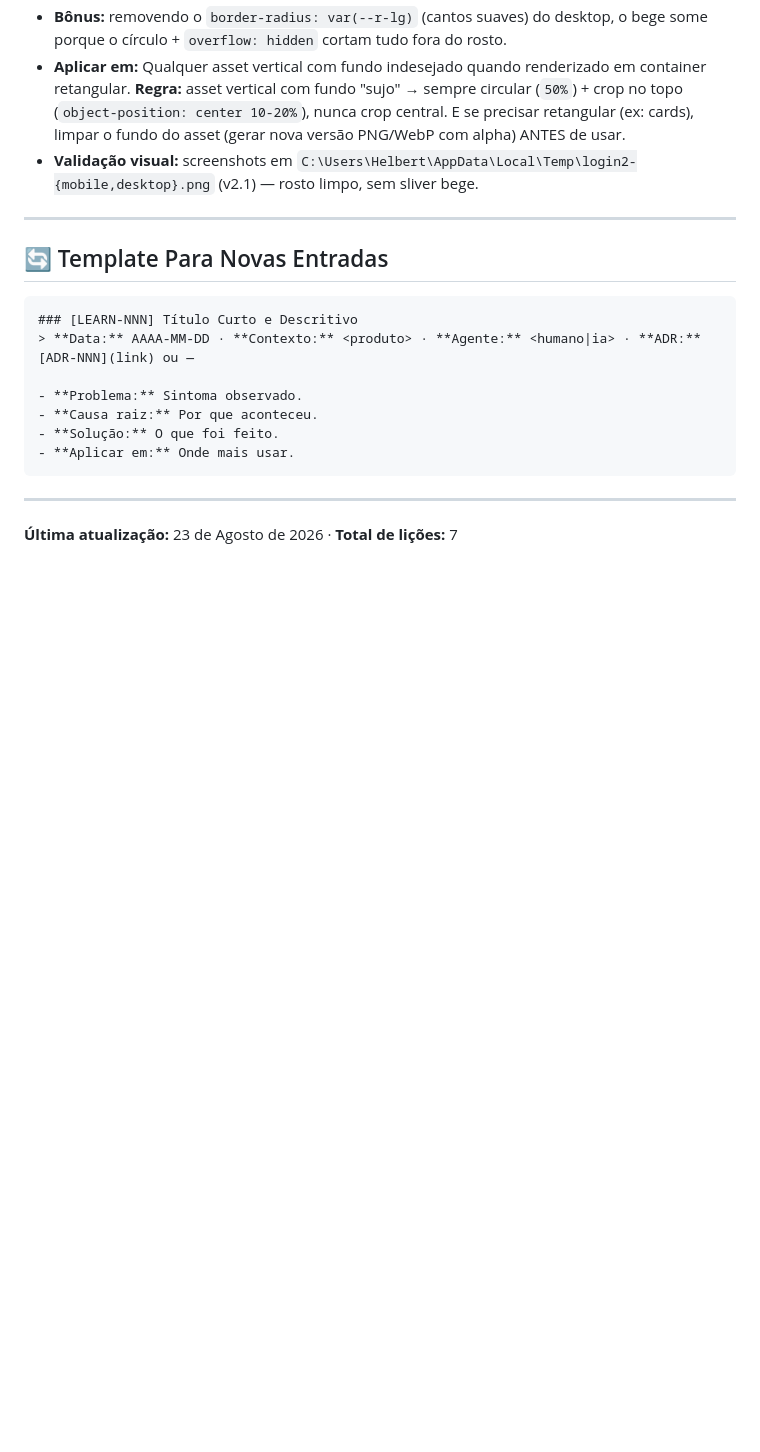
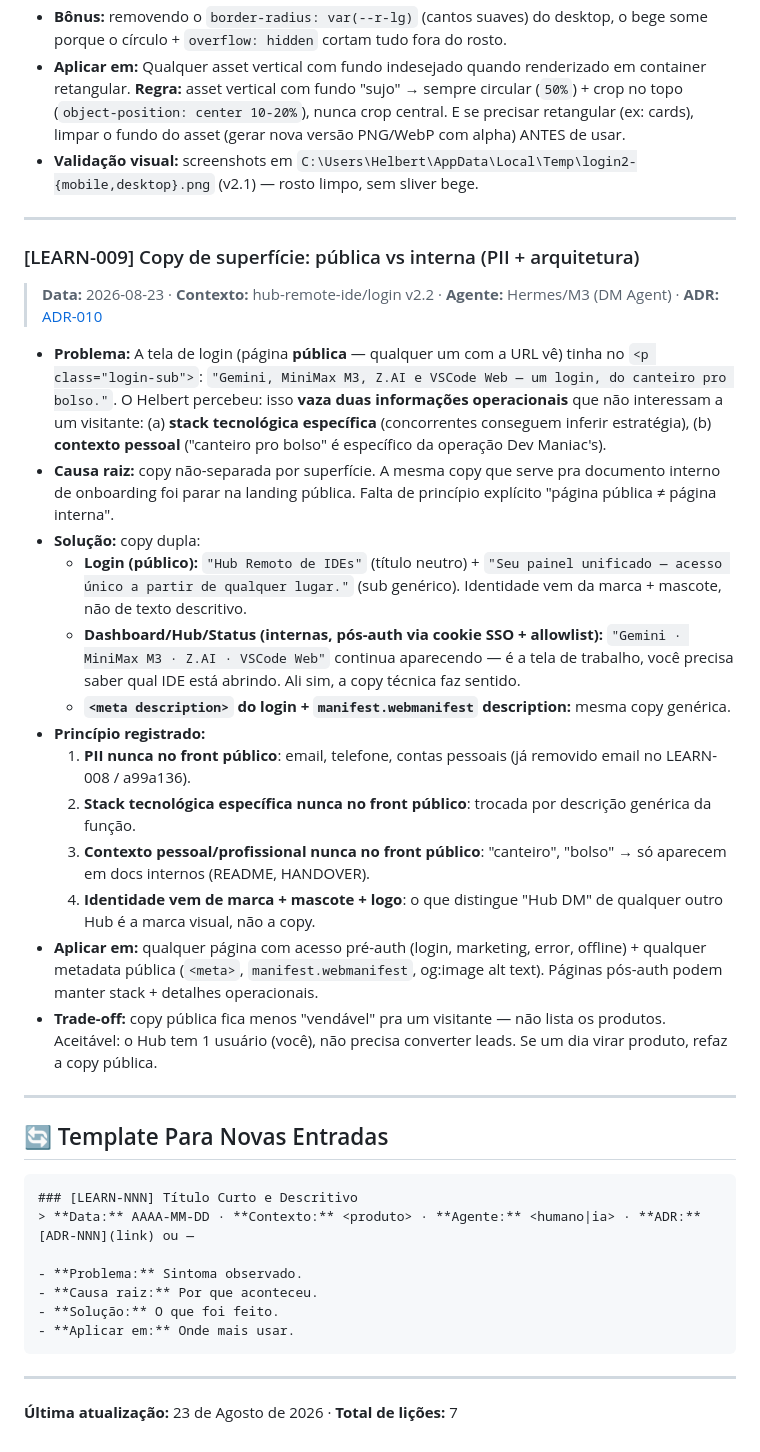
Before and after one commit to HelbertMoura/DM-Cerberus, a Markdown page: LEARNINGS.md, the part around the change. Drawn GitHub-style; blank space fills up the shorter version.

````diff
--- a/LEARNINGS.md
+++ b/LEARNINGS.md
@@ -104,6 +104,25 @@ Toda vez que você (humano ou IA) aprender algo **reutilizável** em outros proj
 
 ---
 
+### [LEARN-009] Copy de superfície: pública vs interna (PII + arquitetura)
+> **Data:** 2026-08-23 · **Contexto:** hub-remote-ide/login v2.2 · **Agente:** Hermes/M3 (DM Agent) · **ADR:** [ADR-010](#adr-010-login-do-hub-sob-o-princípio-hub-apenas-rodada-2308-hermesm3-dm-agent--v21)
+
+- **Problema:** A tela de login (página **pública** — qualquer um com a URL vê) tinha no `<p class="login-sub">`: `"Gemini, MiniMax M3, Z.AI e VSCode Web — um login, do canteiro pro bolso."`. O Helbert percebeu: isso **vaza duas informações operacionais** que não interessam a um visitante: (a) **stack tecnológica específica** (concorrentes conseguem inferir estratégia), (b) **contexto pessoal** ("canteiro pro bolso" é específico da operação Dev Maniac's).
+- **Causa raiz:** copy não-separada por superfície. A mesma copy que serve pra documento interno de onboarding foi parar na landing pública. Falta de princípio explícito "página pública ≠ página interna".
+- **Solução:** copy dupla:
+  - **Login (público):** `"Hub Remoto de IDEs"` (título neutro) + `"Seu painel unificado — acesso único a partir de qualquer lugar."` (sub genérico). Identidade vem da marca + mascote, não de texto descritivo.
+  - **Dashboard/Hub/Status (internas, pós-auth via cookie SSO + allowlist):** `"Gemini · MiniMax M3 · Z.AI · VSCode Web"` continua aparecendo — é a tela de trabalho, você precisa saber qual IDE está abrindo. Ali sim, a copy técnica faz sentido.
+  - **`<meta description>` do login + `manifest.webmanifest` description:** mesma copy genérica.
+- **Princípio registrado:**
+  1. **PII nunca no front público**: email, telefone, contas pessoais (já removido email no LEARN-008 / a99a136).
+  2. **Stack tecnológica específica nunca no front público**: trocada por descrição genérica da função.
+  3. **Contexto pessoal/profissional nunca no front público**: "canteiro", "bolso" → só aparecem em docs internos (README, HANDOVER).
+  4. **Identidade vem de marca + mascote + logo**: o que distingue "Hub DM" de qualquer outro Hub é a marca visual, não a copy.
+- **Aplicar em:** qualquer página com acesso pré-auth (login, marketing, error, offline) + qualquer metadata pública (`<meta>`, `manifest.webmanifest`, og:image alt text). Páginas pós-auth podem manter stack + detalhes operacionais.
+- **Trade-off:** copy pública fica menos "vendável" pra um visitante — não lista os produtos. Aceitável: o Hub tem 1 usuário (você), não precisa converter leads. Se um dia virar produto, refaz a copy pública.
+
+---
+
 ## 🔄 Template Para Novas Entradas
 
 ```markdown
````
Also changed, not shown: HANDOVER.md (+49 -0 lines).
